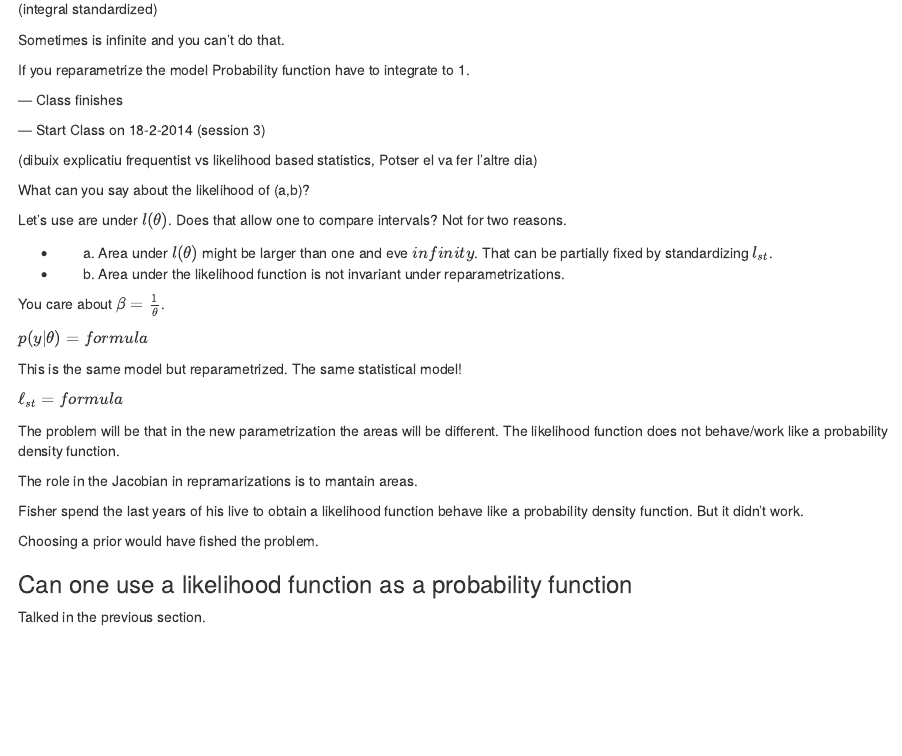
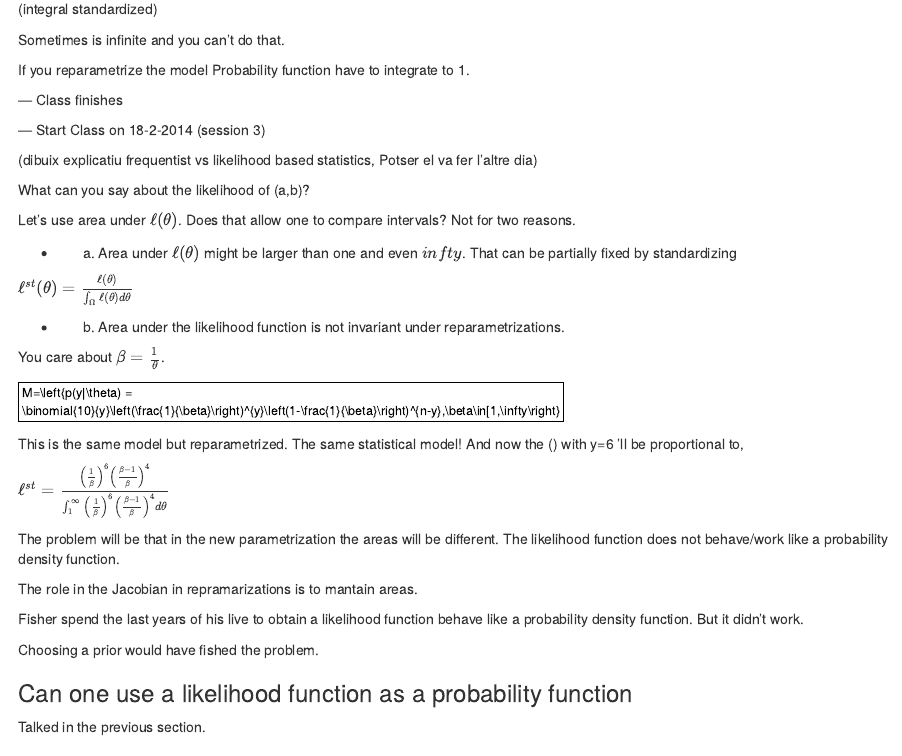
Before and after one commit to LluisRamon/Bayesian-Analysis, an R Markdown document (Chapter 1.Rmd): the page in a window 1100 px wide, from 7370 px down. Rendered offline with R 4.5, knitr and Pandoc, with nearby package versions.

Commit message:
sessió3
Encara falten coses però vull provar de fer-ho amb l'Rstudio perquè sinó no puc previsualitzar

```diff
--- a/Chapter 1.Rmd
+++ b/Chapter 1.Rmd
@@ -304,6 +304,8 @@ Probability function have to integrate to 1.
 
 What can you say about the likelihood of (a,b)?
 
-Let's use are under $l(\theta)$. Does that allow one to compare intervals? Not for two reasons.
+Let's use area under $\ell(\theta)$. Does that allow one to compare intervals? Not for two reasons.
 
-* a) Area under $l(\theta)$ might be larger than one and eve $infinity$. That can be partially fixed by standardizing $l_{st}$.
+* a) Area under $\ell(\theta)$ might be larger than one and even $infty$. That can be partially fixed by standardizing
+
+$\ell^{st}(\theta)=\frac{\ell(\theta)}{\int_{\Omega}\ell(\theta)d\theta}$
@@ -315,3 +320,3 @@ ${p(y| \theta) = formula}$
 
-This is the same model but reparametrized. The same statistical model!
+This is the same model but reparametrized. The same statistical model! And now the \ell(\theta) with y=6 'll be proportional to,
 
```
Also changed, not shown: Chapter 1.Rmd (8 more changed lines).
